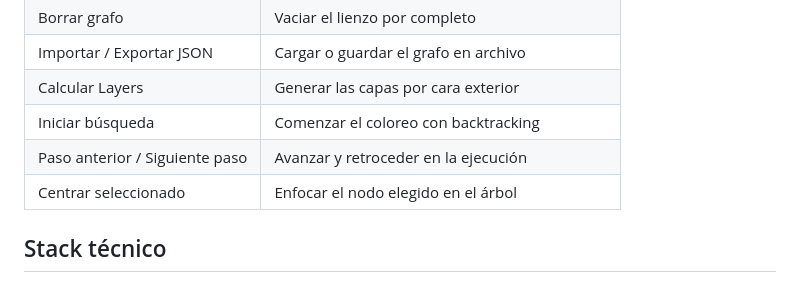
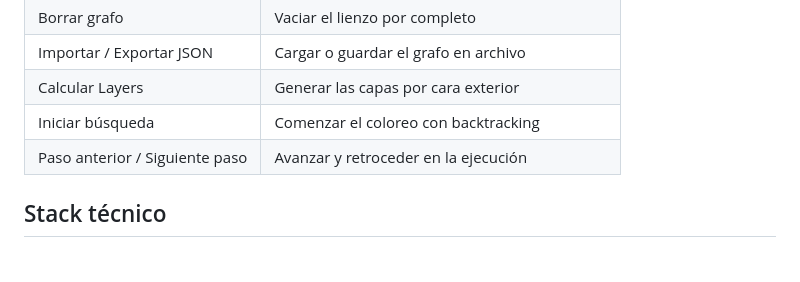
Before and after one commit to gabom88/graph-4-coloring, a Markdown page: README.md, the part around the change. GitHub-like rendering.

```diff
--- a/README.md
+++ b/README.md
@@ -74,7 +74,6 @@ Puedes guardar tu trabajo con **Exportar JSON** y recuperarlo con **Importar JSO
 | Calcular Layers | Generar las capas por cara exterior |
 | Iniciar búsqueda | Comenzar el coloreo con backtracking |
 | Paso anterior / Siguiente paso | Avanzar y retroceder en la ejecución |
-| Centrar seleccionado | Enfocar el nodo elegido en el árbol |
 
 ## Stack técnico
 
```
